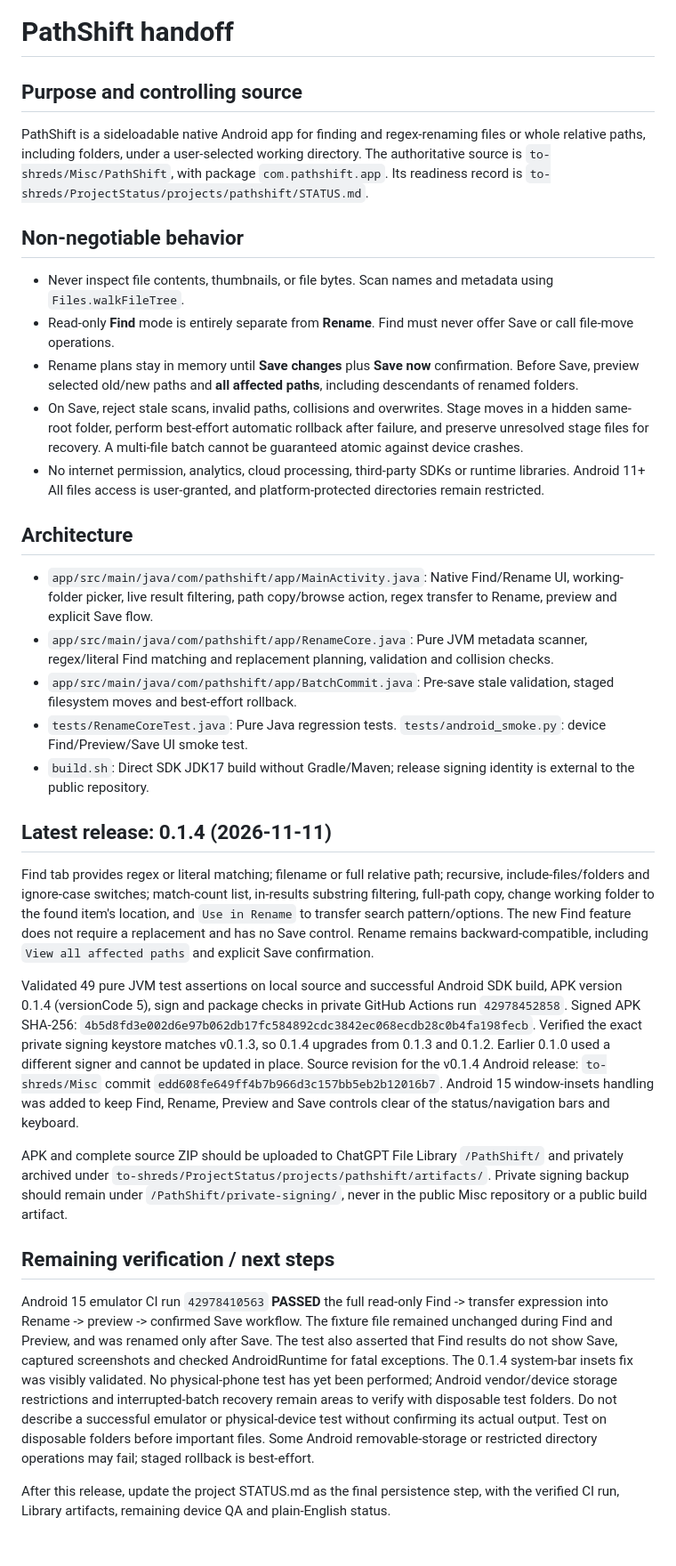
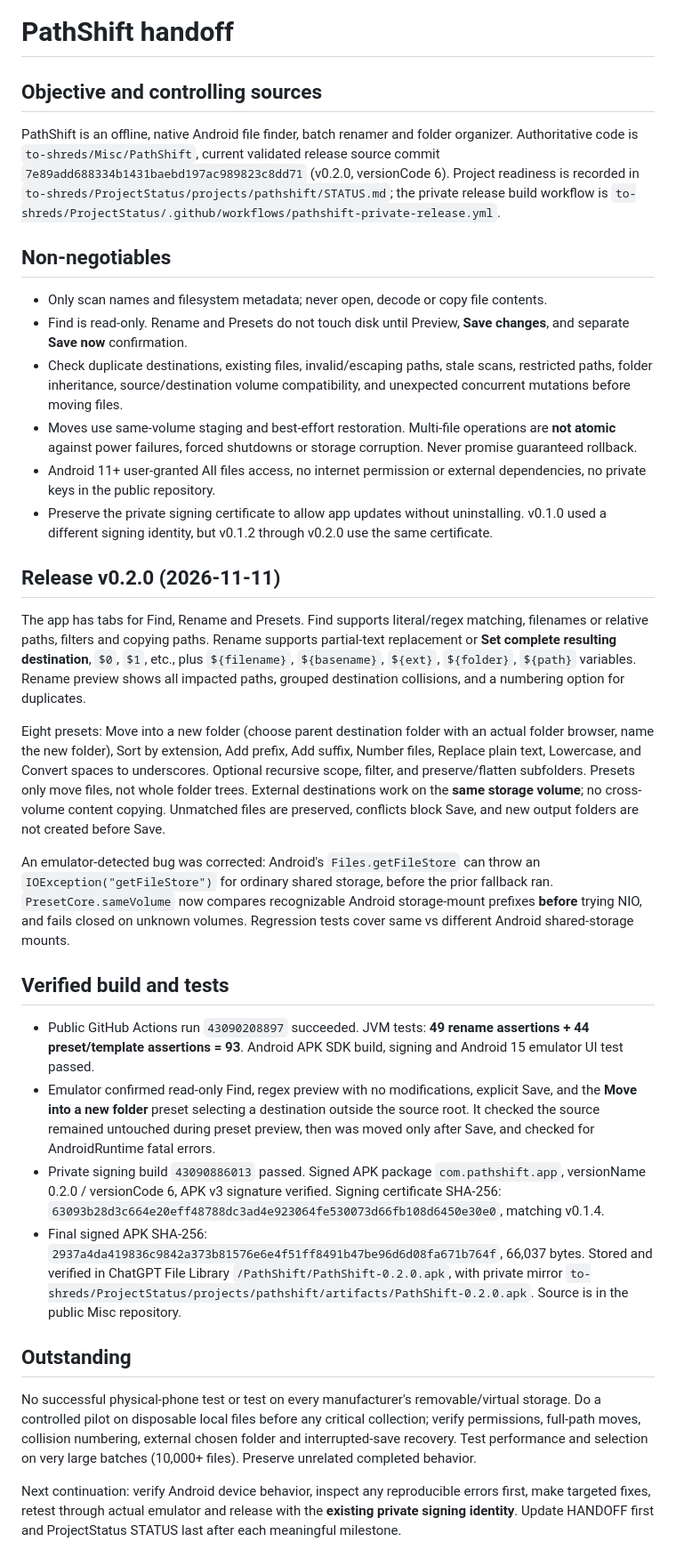
Before and after one commit to to-shreds/Misc, a Markdown page: PathShift/HANDOFF.md, the part around the change. Shown at 89% size. Drawn GitHub-style.

Commit message:
Handoff PathShift 0.2.0 verified presets, volume fix and signed release

```diff
--- a/PathShift/HANDOFF.md
+++ b/PathShift/HANDOFF.md
@@ -1,30 +1,30 @@
 # PathShift handoff
 
-## Purpose and controlling source
-PathShift is a sideloadable native Android app for finding and regex-renaming files or whole relative paths, including folders, under a user-selected working directory. The authoritative source is `to-shreds/Misc/PathShift`, with package `com.pathshift.app`. Its readiness record is `to-shreds/ProjectStatus/projects/pathshift/STATUS.md`.
+## Objective and controlling sources
+PathShift is an offline, native Android file finder, batch renamer and folder organizer. Authoritative code is `to-shreds/Misc/PathShift`, current validated release source commit `7e89add688334b1431baebd197ac989823c8dd71` (v0.2.0, versionCode 6). Project readiness is recorded in `to-shreds/ProjectStatus/projects/pathshift/STATUS.md`; the private release build workflow is `to-shreds/ProjectStatus/.github/workflows/pathshift-private-release.yml`.
 
-## Non-negotiable behavior
-- Never inspect file contents, thumbnails, or file bytes. Scan names and metadata using `Files.walkFileTree`.
-- Read-only **Find** mode is entirely separate from **Rename**. Find must never offer Save or call file-move operations.
-- Rename plans stay in memory until **Save changes** plus **Save now** confirmation. Before Save, preview selected old/new paths and **all affected paths**, including descendants of renamed folders.
-- On Save, reject stale scans, invalid paths, collisions and overwrites. Stage moves in a hidden same-root folder, perform best-effort automatic rollback after failure, and preserve unresolved stage files for recovery. A multi-file batch cannot be guaranteed atomic against device crashes.
-- No internet permission, analytics, cloud processing, third-party SDKs or runtime libraries. Android 11+ All files access is user-granted, and platform-protected directories remain restricted.
+## Non-negotiables
+- Only scan names and filesystem metadata; never open, decode or copy file contents.
+- Find is read-only. Rename and Presets do not touch disk until Preview, **Save changes**, and separate **Save now** confirmation.
+- Check duplicate destinations, existing files, invalid/escaping paths, stale scans, restricted paths, folder inheritance, source/destination volume compatibility, and unexpected concurrent mutations before moving files.
+- Moves use same-volume staging and best-effort restoration. Multi-file operations are **not atomic** against power failures, forced shutdowns or storage corruption. Never promise guaranteed rollback.
+- Android 11+ user-granted All files access, no internet permission or external dependencies, no private keys in the public repository.
+- Preserve the private signing certificate to allow app updates without uninstalling. v0.1.0 used a different signing identity, but v0.1.2 through v0.2.0 use the same certificate.
 
-## Architecture
-- `app/src/main/java/com/pathshift/app/MainActivity.java`: Native Find/Rename UI, working-folder picker, live result filtering, path copy/browse action, regex transfer to Rename, preview and explicit Save flow.
-- `app/src/main/java/com/pathshift/app/RenameCore.java`: Pure JVM metadata scanner, regex/literal Find matching and replacement planning, validation and collision checks.
-- `app/src/main/java/com/pathshift/app/BatchCommit.java`: Pre-save stale validation, staged filesystem moves and best-effort rollback.
-- `tests/RenameCoreTest.java`: Pure Java regression tests. `tests/android_smoke.py`: device Find/Preview/Save UI smoke test.
-- `build.sh`: Direct SDK JDK17 build without Gradle/Maven; release signing identity is external to the public repository.
+## Release v0.2.0 (2026-11-11)
+The app has tabs for Find, Rename and Presets. Find supports literal/regex matching, filenames or relative paths, filters and copying paths. Rename supports partial-text replacement or **Set complete resulting destination**, `$0`, `$1`, etc., plus `${filename}`, `${basename}`, `${ext}`, `${folder}`, `${path}` variables. Rename preview shows all impacted paths, grouped destination collisions, and a numbering option for duplicates.
 
-## Latest release: 0.1.4 (2026-11-11)
-Find tab provides regex or literal matching; filename or full relative path; recursive, include-files/folders and ignore-case switches; match-count list, in-results substring filtering, full-path copy, change working folder to the found item's location, and `Use in Rename` to transfer search pattern/options. The new Find feature does not require a replacement and has no Save control. Rename remains backward-compatible, including `View all affected paths` and explicit Save confirmation.
+Eight presets: Move into a new folder (choose parent destination folder with an actual folder browser, name the new folder), Sort by extension, Add prefix, Add suffix, Number files, Replace plain text, Lowercase, and Convert spaces to underscores. Optional recursive scope, filter, and preserve/flatten subfolders. Presets only move files, not whole folder trees. External destinations work on the **same storage volume**; no cross-volume content copying. Unmatched files are preserved, conflicts block Save, and new output folders are not created before Save.
 
-Validated 49 pure JVM test assertions on local source and successful Android SDK build, APK version 0.1.4 (versionCode 5), sign and package checks in private GitHub Actions run `42978452858`. Signed APK SHA-256: `4b5d8fd3e002d6e97b062db17fc584892cdc3842ec068ecdb28c0b4fa198fecb`. Verified the exact private signing keystore matches v0.1.3, so 0.1.4 upgrades from 0.1.3 and 0.1.2. Earlier 0.1.0 used a different signer and cannot be updated in place. Source revision for the v0.1.4 Android release: `to-shreds/Misc` commit `edd608fe649ff4b7b966d3c157bb5eb2b12016b7`. Android 15 window-insets handling was added to keep Find, Rename, Preview and Save controls clear of the status/navigation bars and keyboard.
+An emulator-detected bug was corrected: Android's `Files.getFileStore` can throw an `IOException("getFileStore")` for ordinary shared storage, before the prior fallback ran. `PresetCore.sameVolume` now compares recognizable Android storage-mount prefixes **before** trying NIO, and fails closed on unknown volumes. Regression tests cover same vs different Android shared-storage mounts.
 
-APK and complete source ZIP should be uploaded to ChatGPT File Library `/PathShift/` and privately archived under `to-shreds/ProjectStatus/projects/pathshift/artifacts/`. Private signing backup should remain under `/PathShift/private-signing/`, never in the public Misc repository or a public build artifact.
+## Verified build and tests
+- Public GitHub Actions run `43090208897` succeeded. JVM tests: **49 rename assertions + 44 preset/template assertions = 93**. Android APK SDK build, signing and Android 15 emulator UI test passed.
+- Emulator confirmed read-only Find, regex preview with no modifications, explicit Save, and the **Move into a new folder** preset selecting a destination outside the source root. It checked the source remained untouched during preset preview, then was moved only after Save, and checked for AndroidRuntime fatal errors.
+- Private signing build `43090886013` passed. Signed APK package `com.pathshift.app`, versionName 0.2.0 / versionCode 6, APK v3 signature verified. Signing certificate SHA-256: `63093b28d3c664e20eff48788dc3ad4e923064fe530073d66fb108d6450e30e0`, matching v0.1.4.
+- Final signed APK SHA-256: `2937a4da419836c9842a373b81576e6e4f51ff8491b47be96d6d08fa671b764f`, 66,037 bytes. Stored and verified in ChatGPT File Library `/PathShift/PathShift-0.2.0.apk`, with private mirror `to-shreds/ProjectStatus/projects/pathshift/artifacts/PathShift-0.2.0.apk`. Source is in the public Misc repository.
 
-## Remaining verification / next steps
-Android 15 emulator CI run `42978410563` **PASSED** the full read-only Find -> transfer expression into Rename -> preview -> confirmed Save workflow. The fixture file remained unchanged during Find and Preview, and was renamed only after Save. The test also asserted that Find results do not show Save, captured screenshots and checked AndroidRuntime for fatal exceptions. The 0.1.4 system-bar insets fix was visibly validated. No physical-phone test has yet been performed; Android vendor/device storage restrictions and interrupted-batch recovery remain areas to verify with disposable test folders. Do not describe a successful emulator or physical-device test without confirming its actual output. Test on disposable folders before important files. Some Android removable-storage or restricted directory operations may fail; staged rollback is best-effort.
+## Outstanding
+No successful physical-phone test or test on every manufacturer's removable/virtual storage. Do a controlled pilot on disposable local files before any critical collection; verify permissions, full-path moves, collision numbering, external chosen folder and interrupted-save recovery. Test performance and selection on very large batches (10,000+ files). Preserve unrelated completed behavior.
 
-After this release, update the project STATUS.md as the final persistence step, with the verified CI run, Library artifacts, remaining device QA and plain-English status.
+Next continuation: verify Android device behavior, inspect any reproducible errors first, make targeted fixes, retest through actual emulator and release with the **existing private signing identity**. Update HANDOFF first and ProjectStatus STATUS last after each meaningful milestone.
```
